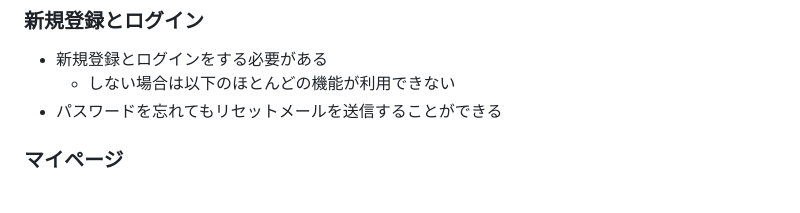
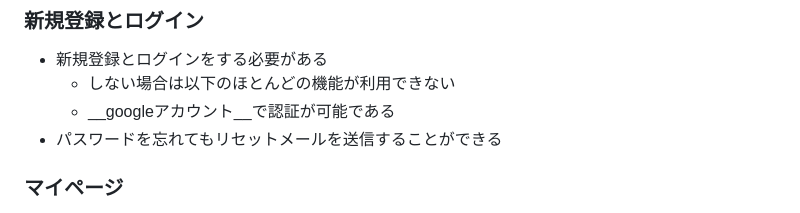
Before and after one commit to 0gawa/Sauna_app, a Markdown page: README.md, the part around the change. Rendered like a GitHub page.

Commit message:
[Finish]google認証実装

```diff
--- a/README.md
+++ b/README.md
@@ -26,6 +26,7 @@
 ### 新規登録とログイン
 * 新規登録とログインをする必要がある
     - しない場合は以下のほとんどの機能が利用できない
+    - __googleアカウント__で認証が可能である
 * パスワードを忘れてもリセットメールを送信することができる
 
 ### マイページ
```
